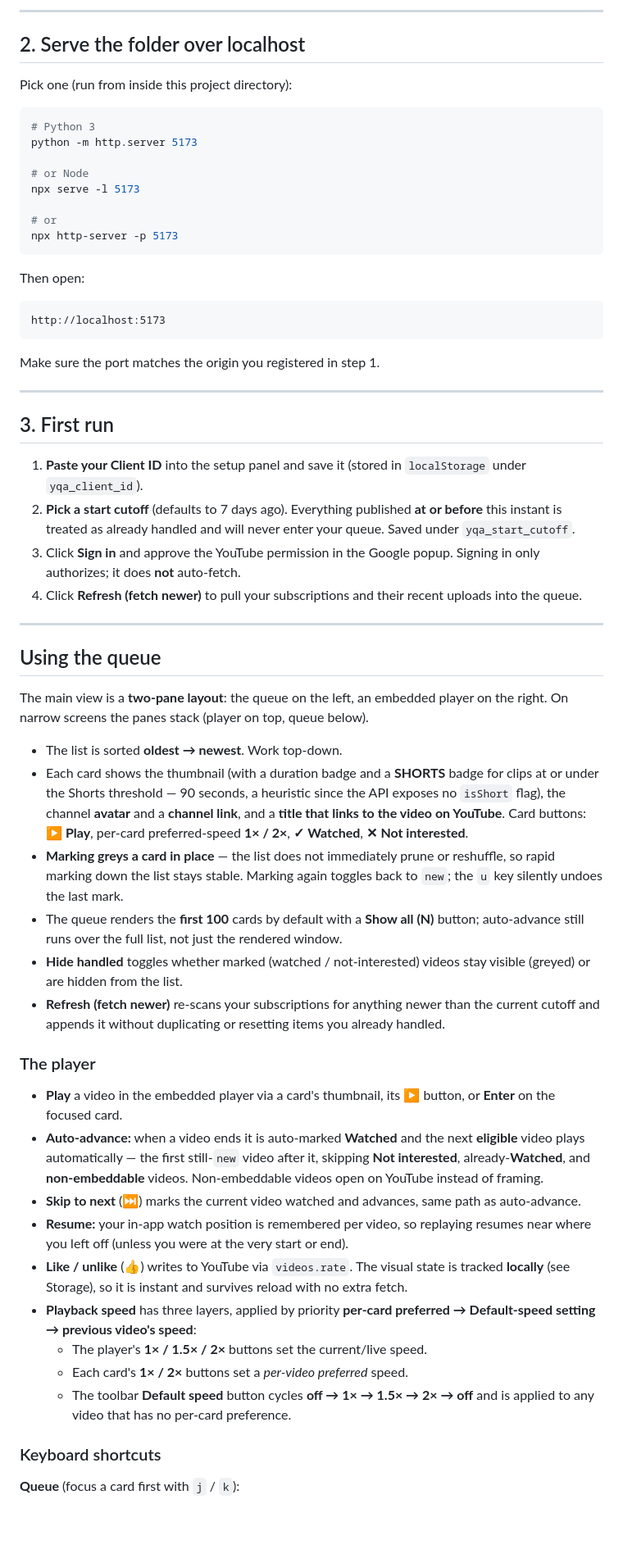
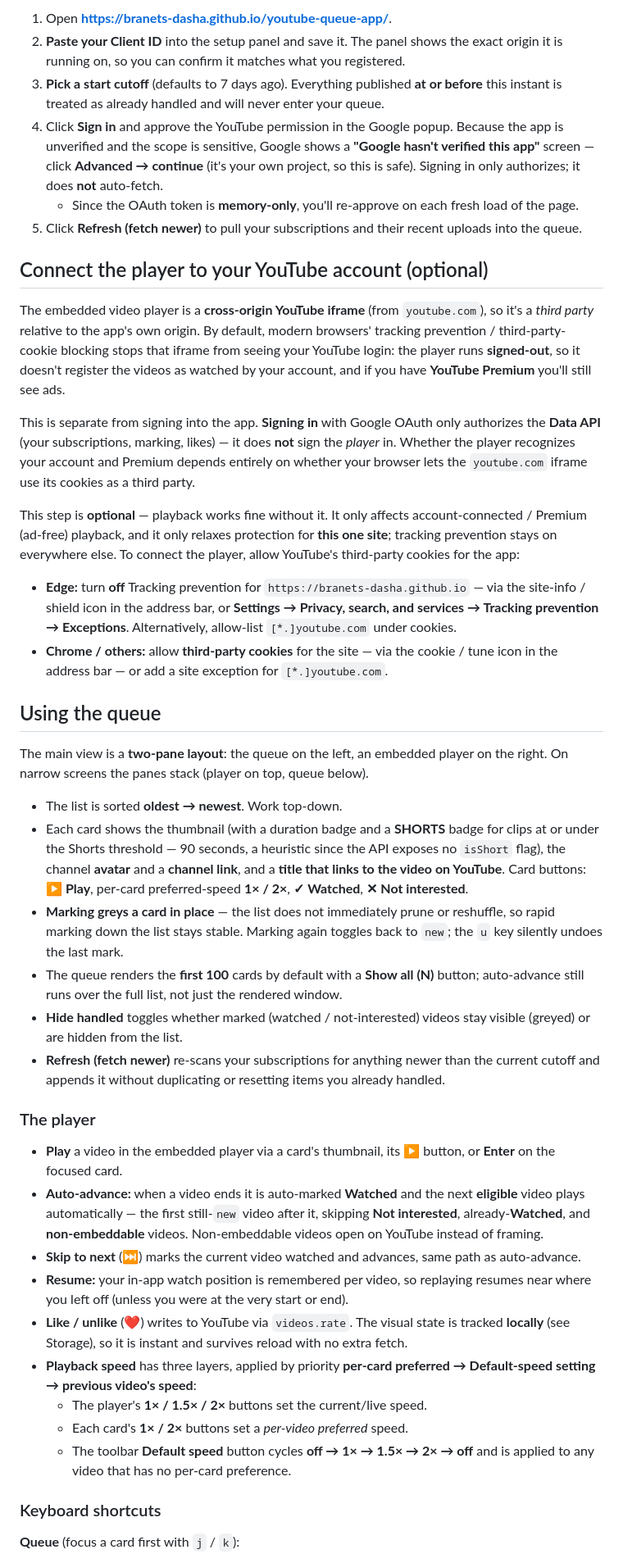
Before and after one commit to branets-dasha/youtube-queue-app, a Markdown page: README.md, the part around one of its changes. Shown at 82% size. Rendered like a GitHub page; blank space fills up the shorter version.

````diff
--- a/README.md
+++ b/README.md
@@ -67,89 +44,44 @@ can copy it straight into "Authorized JavaScript origins".
 
----
+1. Open **<https://branets-dasha.github.io/youtube-queue-app/>**.
+2. **Paste your Client ID** into the setup panel and save it. The panel shows the exact origin it is running on, so you can confirm it matches what you registered.
+3. **Pick a start cutoff** (defaults to 7 days ago). Everything published **at or before** this instant is treated as already handled and will never enter your queue.
+4. Click **Sign in** and approve the YouTube permission in the Google popup. Because the app is unverified and the scope is sensitive, Google shows a **"Google hasn't verified this app"** screen — click **Advanced → continue** (it's your own project, so this is safe). Signing in only authorizes; it does **not** auto-fetch.
+   - Since the OAuth token is **memory-only**, you'll re-approve on each fresh load of the page.
+5. Click **Refresh (fetch newer)** to pull your subscriptions and their recent uploads into the queue.
 
-## 2. Serve the folder over localhost
+## Connect the player to your YouTube account (optional)
 
-Pick one (run from inside this project directory):
+The embedded video player is a **cross-origin YouTube iframe** (from `youtube.com`), so it's a *third party* relative to the app's own origin. By default, modern browsers' tracking prevention / third-party-cookie blocking stops that iframe from seeing your YouTube login: the player runs **signed-out**, so it doesn't register the videos as watched by your account, and if you have **YouTube Premium** you'll still see ads.
 
-```bash
-# Python 3
-python -m http.server 5173
+This is separate from signing into the app. **Signing in** with Google OAuth only authorizes the **Data API** (your subscriptions, marking, likes) — it does **not** sign the *player* in. Whether the player recognizes your account and Premium depends entirely on whether your browser lets the `youtube.com` iframe use its cookies as a third party.
 
-# or Node
-npx serve -l 5173
+This step is **optional** — playback works fine without it. It only affects account-connected / Premium (ad-free) playback, and it only relaxes protection for **this one site**; tracking prevention stays on everywhere else. To connect the player, allow YouTube's third-party cookies for the app:
 
-# or
-npx http-server -p 5173
-```
-
-Then open:
-
-```text
-http://localhost:5173
-```
-
-Make sure the port matches the origin you registered in step 1.
-
----
-
-## 3. First run
-
-1. **Paste your Client ID** into the setup panel and save it (stored in
-   `localStorage` under `yqa_client_id`).
-2. **Pick a start cutoff** (defaults to 7 days ago). Everything published **at
-   or before** this instant is treated as already handled and will never enter
-   your queue. Saved under `yqa_start_cutoff`.
-3. Click **Sign in** and approve the YouTube permission in the Google popup.
-   Signing in only authorizes; it does **not** auto-fetch.
-4. Click **Refresh (fetch newer)** to pull your subscriptions and their recent
-   uploads into the queue.
-
----
+- **Edge:** turn **off** Tracking prevention for `https://branets-dasha.github.io` — via the site-info / shield icon in the address bar, or **Settings → Privacy, search, and services → Tracking prevention → Exceptions**. Alternatively, allow-list `[*.]youtube.com` under cookies.
+- **Chrome / others:** allow **third-party cookies** for the site — via the cookie / tune icon in the address bar — or add a site exception for `[*.]youtube.com`.
 
 ## Using the queue
 
-The main view is a **two-pane layout**: the queue on the left, an embedded player
-on the right. On narrow screens the panes stack (player on top, queue below).
+The main view is a **two-pane layout**: the queue on the left, an embedded player on the right. On narrow screens the panes stack (player on top, queue below).
 
 - The list is sorted **oldest → newest**. Work top-down.
-- Each card shows the thumbnail (with a duration badge and a **SHORTS** badge for
-  clips at or under the Shorts threshold — 90 seconds, a heuristic since the API
-  exposes no `isShort` flag), the channel **avatar** and a **channel link**, and a
-  **title that links to the video on YouTube**. Card buttons: **▶ Play**, per-card
-  preferred-speed **1× / 2×**, **✓ Watched**, **✕ Not interested**.
-- **Marking greys a card in place** — the list does not immediately prune or
-  reshuffle, so rapid marking down the list stays stable. Marking again toggles
-  back to `new`; the `u` key silently undoes the last mark.
-- The queue renders the **first 100** cards by default with a **Show all (N)**
-  button; auto-advance still runs over the full list, not just the rendered
-  window.
-- **Hide handled** toggles whether marked (watched / not-interested) videos stay
-  visible (greyed) or are hidden from the list.
-- **Refresh (fetch newer)** re-scans your subscriptions for anything newer than
-  the current cutoff and appends it without duplicating or resetting items you
-  already handled.
+- Each card shows the thumbnail (with a duration badge and a **SHORTS** badge for clips at or under the Shorts threshold — 90 seconds, a heuristic since the API exposes no `isShort` flag), the channel **avatar** and a **channel link**, and a **title that links to the video on YouTube**. Card buttons: **▶ Play**, per-card preferred-speed **1× / 2×**, **✓ Watched**, **✕ Not interested**.
+- **Marking greys a card in place** — the list does not immediately prune or reshuffle, so rapid marking down the list stays stable. Marking again toggles back to `new`; the `u` key silently undoes the last mark.
+- The queue renders the **first 100** cards by default with a **Show all (N)** button; auto-advance still runs over the full list, not just the rendered window.
+- **Hide handled** toggles whether marked (watched / not-interested) videos stay visible (greyed) or are hidden from the list.
+- **Refresh (fetch newer)** re-scans your subscriptions for anything newer than the current cutoff and appends it without duplicating or resetting items you already handled.
 
 ### The player
 
-- **Play** a video in the embedded player via a card's thumbnail, its **▶**
-  button, or **Enter** on the focused card.
-- **Auto-advance:** when a video ends it is auto-marked **Watched** and the next
-  **eligible** video plays automatically — the first still-`new` video after it,
-  skipping **Not interested**, already-**Watched**, and **non-embeddable** videos.
-  Non-embeddable videos open on YouTube instead of framing.
-- **Skip to next** (⏭) marks the current video watched and advances, same path as
-  auto-advance.
-- **Resume:** your in-app watch position is remembered per video, so replaying
-  resumes near where you left off (unless you were at the very start or end).
-- **Like / unlike** (👍) writes to YouTube via `videos.rate`. The visual state is
-  tracked **locally** (see Storage), so it is instant and survives reload with no
-  extra fetch.
-- **Playback speed** has three layers, applied by priority **per-card preferred →
-  Default-speed setting → previous video's speed**:
+- **Play** a video in the embedded player via a card's thumbnail, its **▶** button, or **Enter** on the focused card.
+- **Auto-advance:** when a video ends it is auto-marked **Watched** and the next **eligible** video plays automatically — the first still-`new` video after it, skipping **Not interested**, already-**Watched**, and **non-embeddable** videos. Non-embeddable videos open on YouTube instead of framing.
+- **Skip to next** (⏭) marks the current video watched and advances, same path as auto-advance.
+- **Resume:** your in-app watch position is remembered per video, so replaying resumes near where you left off (unless you were at the very start or end).
+- **Like / unlike** (❤) writes to YouTube via `videos.rate`. The visual state is tracked **locally** (see Storage), so it is instant and survives reload with no extra fetch.
+- **Playback speed** has three layers, applied by priority **per-card preferred → Default-speed setting → previous video's speed**:
   - The player's **1× / 1.5× / 2×** buttons set the current/live speed.
   - Each card's **1× / 2×** buttons set a *per-video preferred* speed.
-  - The toolbar **Default speed** button cycles **off → 1× → 1.5× → 2× → off** and
-    is applied to any video that has no per-card preference.
+  - The toolbar **Default speed** button cycles **off → 1× → 1.5× → 2× → off** and is applied to any video that has no per-card preference.
 
 ### Keyboard shortcuts
 
````
Also changed, not shown: other parts of README.md (+75 -120 lines).
